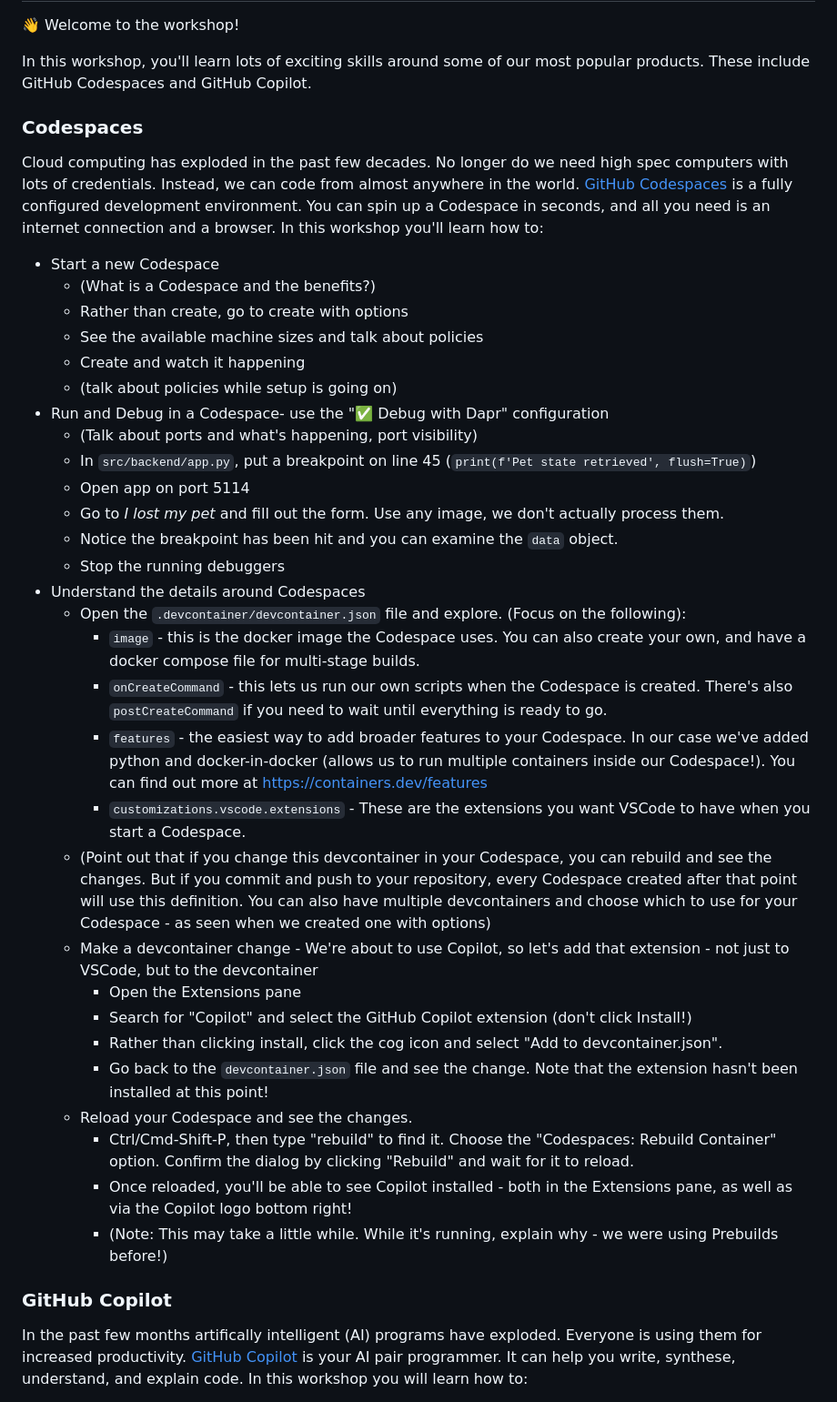
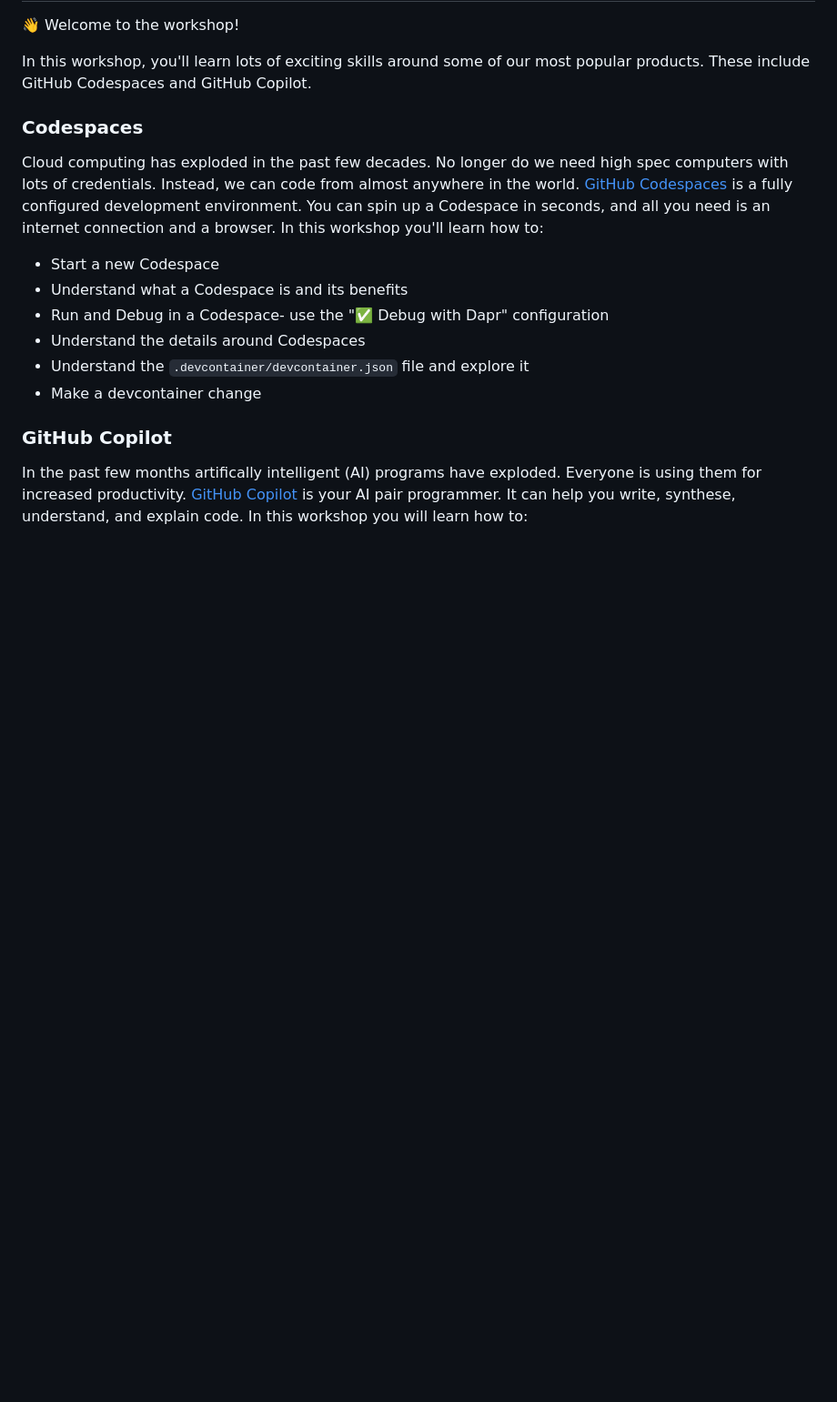
Before and after one commit to gh-productivity-workshops/PetSpotR, a Markdown page: workshop/README.md, the part around the change printed below. Shown: that part at 91% size. GitHub-like rendering; blank space fills up the shorter version.

```diff
--- a/workshop/README.md
+++ b/workshop/README.md
@@ -9,34 +9,11 @@ In this workshop, you'll learn lots of exciting skills around some of our most p
 Cloud computing has exploded in the past few decades. No longer do we need high spec computers with lots of credentials. Instead, we can code from almost anywhere in the world. [GitHub Codespaces](https://github.com/features/codespaces) is a fully configured development environment. You can spin up a Codespace in seconds, and all you need is an internet connection and a browser. In this workshop you'll learn how to:
 
 - Start a new Codespace
-  - (What is a Codespace and the benefits?)
-  - Rather than create, go to create with options
-  - See the available machine sizes and talk about policies
-  - Create and watch it happening
-  - (talk about policies while setup is going on)
+- Understand what a Codespace is and its benefits
 - Run and Debug in a Codespace- use the "✅ Debug with Dapr" configuration
-  - (Talk about ports and what's happening, port visibility)
-  - In `src/backend/app.py`, put a breakpoint on line 45 (`print(f'Pet state retrieved', flush=True)`)
-  - Open app on port 5114
-  - Go to *I lost my pet* and fill out the form. Use any image, we don't actually process them.
-  - Notice the breakpoint has been hit and you can examine the `data` object.
-  - Stop the running debuggers
 - Understand the details around Codespaces
-  - Open the `.devcontainer/devcontainer.json` file and explore. (Focus on the following):
-    - `image` - this is the docker image the Codespace uses. You can also create your own, and have a docker compose file for multi-stage builds.
-    - `onCreateCommand` - this lets us run our own scripts when the Codespace is created. There's also `postCreateCommand` if you need to wait until everything is ready to go.
-    - `features` - the easiest way to add broader features to your Codespace. In our case we've added python and docker-in-docker (allows us to run multiple containers inside our Codespace!). You can find out more at https://containers.dev/features
-    - `customizations.vscode.extensions` - These are the extensions you want VSCode to have when you start a Codespace.
-  - (Point out that if you change this devcontainer in your Codespace, you can rebuild and see the changes. But if you commit and push to your repository, every Codespace created after that point will use this definition. You can also have multiple devcontainers and choose which to use for your Codespace - as seen when we created one with options)
-  - Make a devcontainer change - We're about to use Copilot, so let's add that extension - not just to VSCode, but to the devcontainer
-    - Open the Extensions pane
-    - Search for "Copilot" and select the GitHub Copilot extension (don't click Install!)
-    - Rather than clicking install, click the cog icon and select "Add to devcontainer.json".
-    - Go back to the `devcontainer.json` file and see the change. Note that the extension hasn't been installed at this point!
-  - Reload your Codespace and see the changes.
-    - Ctrl/Cmd-Shift-P, then type "rebuild" to find it. Choose the "Codespaces: Rebuild Container" option. Confirm the dialog by clicking "Rebuild" and wait for it to reload.
-    - Once reloaded, you'll be able to see Copilot installed - both in the Extensions pane, as well as via the Copilot logo bottom right!
-    - (Note: This may take a little while. While it's running, explain why - we were using Prebuilds before!)
+- Understand the `.devcontainer/devcontainer.json` file and explore it
+- Make a devcontainer change
 
 ### GitHub Copilot
 
```
Also changed, not shown: other parts of workshop/README.md (+110 -38 lines).
